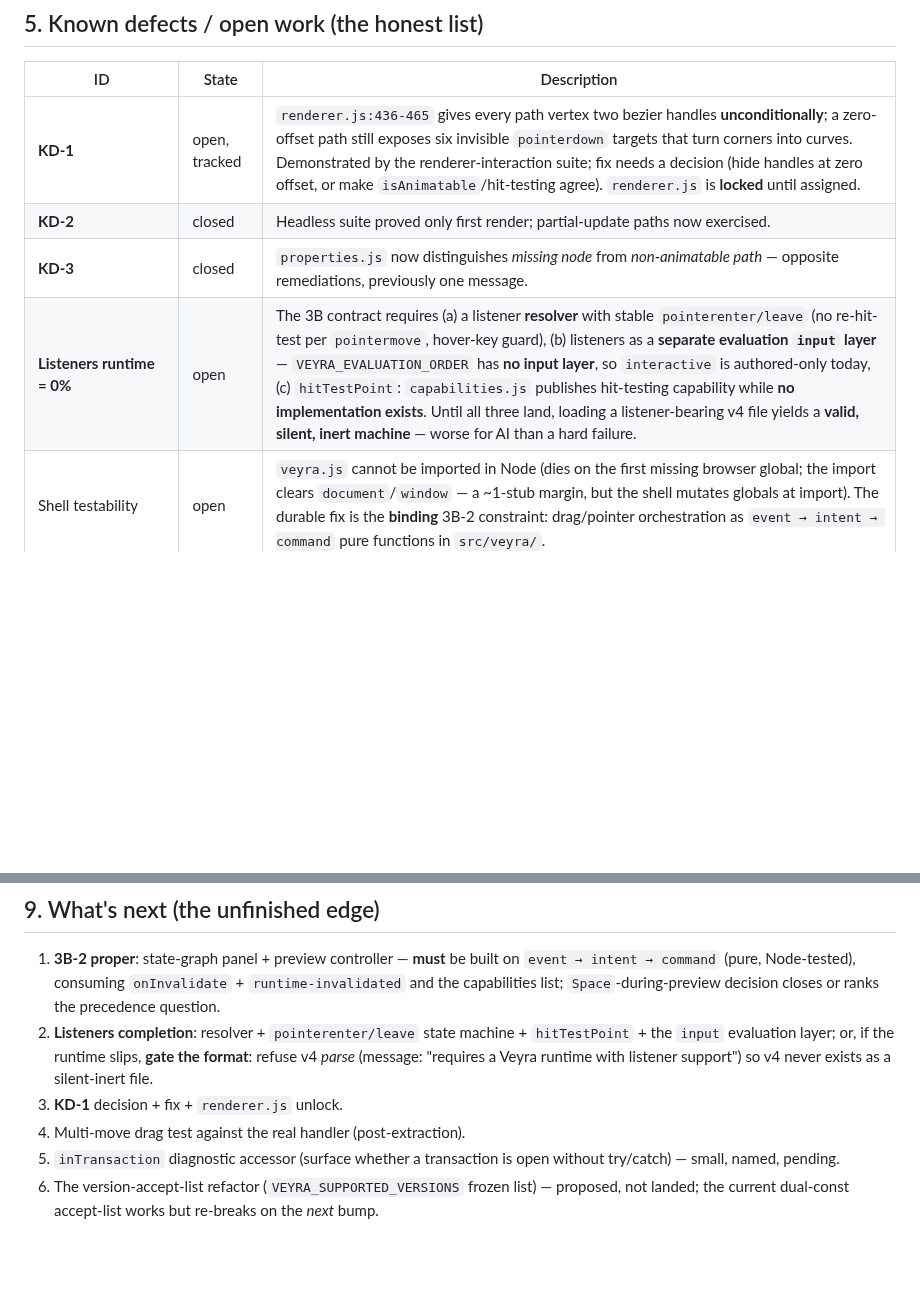
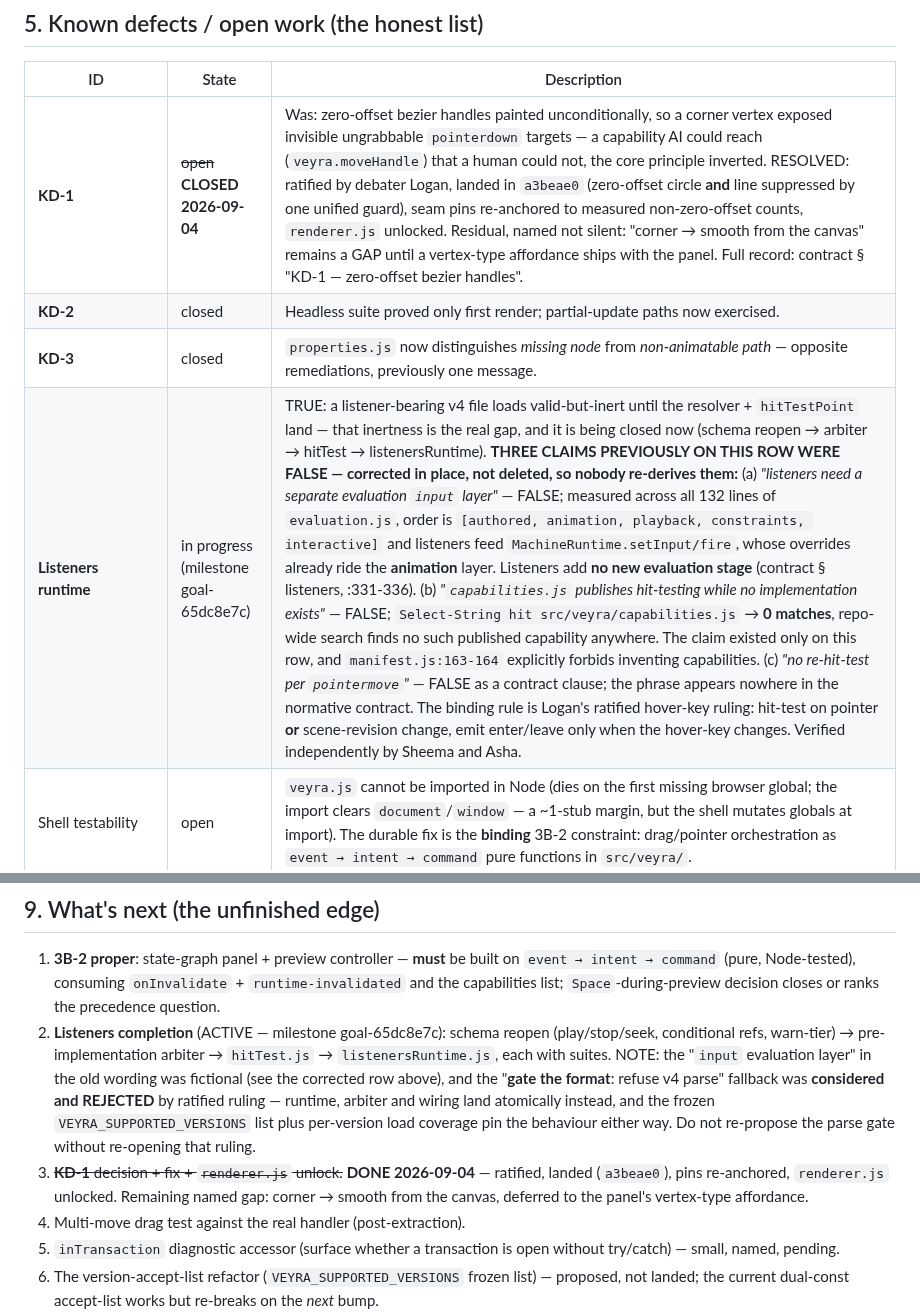
Before and after one commit to Logan17de/Rive_Rider, a Markdown page: docs/HANDOFF_VERYA_STATE.md, 2 parts joined by grey strips. Drawn GitHub-style; blank space fills up the shorter version.

Commit message:
docs(handoff): correct four stale/false claims in place, named not deleted
KD-1 row: 'open, tracked' -> CLOSED (ratified by Logan, landed a3beae0, pins
re-anchored, renderer unlocked); residual corner->smooth recorded as named gap.
Listeners-runtime row: kept the TRUE part (v4 loads valid-but-inert until the
resolver lands) and struck three FALSE claims that were sending readers after
fictional work: (a) 'listeners need a separate evaluation input layer' - measured,
evaluation order is [authored,animation,playback,constraints,interactive] and
listener overrides ride the animation layer, no new stage; (b) 'capabilities.js
publishes hit-testing with no implementation' - zero matches repo-wide, the claim
existed only on this row; (c) 'no re-hit-test per pointermove' - appears nowhere
in the normative contract, the binding rule is the ratified hover-key ruling.
Next-steps row: the rejected 'gate the v4 format' fallback marked as ruled-out so
it is not re-proposed. Evidence independently verified by Sheema and Asha.

```diff
--- a/docs/HANDOFF_VERYA_STATE.md
+++ b/docs/HANDOFF_VERYA_STATE.md
@@ -63,10 +63,10 @@ golden, model, foundation, rigging, animation, statemachine, manifest, store   a
 
 | ID | State | Description |
 |---|---|---|
-| **KD-1** | open, tracked | `renderer.js:436-465` gives every path vertex two bezier handles **unconditionally**; a zero-offset path still exposes six invisible `pointerdown` targets that turn corners into curves. Demonstrated by the renderer-interaction suite; fix needs a decision (hide handles at zero offset, or make `isAnimatable`/hit-testing agree). `renderer.js` is **locked** until assigned. |
+| **KD-1** | ~~open~~ **CLOSED 2026-09-04** | Was: zero-offset bezier handles painted unconditionally, so a corner vertex exposed invisible ungrabbable `pointerdown` targets — a capability AI could reach (`veyra.moveHandle`) that a human could not, the core principle inverted. RESOLVED: ratified by debater Logan, landed in `a3beae0` (zero-offset circle **and** line suppressed by one unified guard), seam pins re-anchored to measured non-zero-offset counts, `renderer.js` unlocked. Residual, named not silent: "corner → smooth from the canvas" remains a GAP until a vertex-type affordance ships with the panel. Full record: contract § "KD-1 — zero-offset bezier handles". |
 | **KD-2** | closed | Headless suite proved only first render; partial-update paths now exercised. |
 | **KD-3** | closed | `properties.js` now distinguishes *missing node* from *non-animatable path* — opposite remediations, previously one message. |
-| **Listeners runtime = 0%** | open | The 3B contract requires (a) a listener **resolver** with stable `pointerenter/leave` (no re-hit-test per `pointermove`, hover-key guard), (b) listeners as a **separate evaluation `input` layer** — `VEYRA_EVALUATION_ORDER` has **no input layer**, so `interactive` is authored-only today, (c) `hitTestPoint`: `capabilities.js` publishes hit-testing capability while **no implementation exists**. Until all three land, loading a listener-bearing v4 file yields a **valid, silent, inert machine** — worse for AI than a hard failure. |
+| **Listeners runtime** | in progress (milestone goal-65dc8e7c) | TRUE: a listener-bearing v4 file loads valid-but-inert until the resolver + `hitTestPoint` land — that inertness is the real gap, and it is being closed now (schema reopen → arbiter → hitTest → listenersRuntime). **THREE CLAIMS PREVIOUSLY ON THIS ROW WERE FALSE — corrected in place, not deleted, so nobody re-derives them:** (a) *"listeners need a separate evaluation `input` layer"* — FALSE; measured across all 132 lines of `evaluation.js`, order is `[authored, animation, playback, constraints, interactive]` and listeners feed `MachineRuntime.setInput/fire`, whose overrides already ride the **animation** layer. Listeners add **no new evaluation stage** (contract § listeners, :331-336). (b) *"`capabilities.js` publishes hit-testing while no implementation exists"* — FALSE; `Select-String hit src/veyra/capabilities.js` → **0 matches**, repo-wide search finds no such published capability anywhere. The claim existed only on this row, and `manifest.js:163-164` explicitly forbids inventing capabilities. (c) *"no re-hit-test per `pointermove`"* — FALSE as a contract clause; the phrase appears nowhere in the normative contract. The binding rule is Logan's ratified hover-key ruling: hit-test on pointer **or** scene-revision change, emit enter/leave only when the hover-key changes. Verified independently by Sheema and Asha. |
 | Shell testability | open | `veyra.js` cannot be imported in Node (dies on the first missing browser global; the import clears `document`/`window` — a ~1-stub margin, but the shell mutates globals at import). The durable fix is the **binding** 3B-2 constraint: drag/pointer orchestration as `event → intent → command` pure functions in `src/veyra/`. |
 | Multi-move drag coverage | open | The entire green battery did **not** catch the artboard regression (§7) because no test drives `pointerdown → pointermove ×3 → pointerup` against a real handler. Close via the `event → intent → command` extraction. |
 | Precedence question | parked by ruling | Machine-preview vs timeline-playback on a contested address: **playback wins today**; may be moot once `Space`-during-preview interaction is decided. |
@@ -93,8 +93,8 @@ golden, model, foundation, rigging, animation, statemachine, manifest, store   a
 ## 9. What's next (the unfinished edge)
 
 1. **3B-2 proper**: state-graph panel + preview controller — **must** be built on `event → intent → command` (pure, Node-tested), consuming `onInvalidate` + `runtime-invalidated` and the capabilities list; `Space`-during-preview decision closes or ranks the precedence question.
-2. **Listeners completion**: resolver + `pointerenter/leave` state machine + `hitTestPoint` + the `input` evaluation layer; or, if the runtime slips, **gate the format**: refuse v4 *parse* (message: "requires a Veyra runtime with listener support") so v4 never exists as a silent-inert file.
-3. **KD-1** decision + fix + `renderer.js` unlock.
+2. **Listeners completion** (ACTIVE — milestone goal-65dc8e7c): schema reopen (play/stop/seek, conditional refs, warn-tier) → pre-implementation arbiter → `hitTest.js` → `listenersRuntime.js`, each with suites. NOTE: the "`input` evaluation layer" in the old wording was fictional (see the corrected row above), and the "**gate the format**: refuse v4 parse" fallback was **considered and REJECTED** by ratified ruling — runtime, arbiter and wiring land atomically instead, and the frozen `VEYRA_SUPPORTED_VERSIONS` list plus per-version load coverage pin the behaviour either way. Do not re-propose the parse gate without re-opening that ruling.
+3. ~~**KD-1** decision + fix + `renderer.js` unlock.~~ **DONE 2026-09-04** — ratified, landed (`a3beae0`), pins re-anchored, `renderer.js` unlocked. Remaining named gap: corner → smooth from the canvas, deferred to the panel's vertex-type affordance.
 4. Multi-move drag test against the real handler (post-extraction).
 5. `inTransaction` diagnostic accessor (surface whether a transaction is open without try/catch) — small, named, pending.
 6. The version-accept-list refactor (`VEYRA_SUPPORTED_VERSIONS` frozen list) — proposed, not landed; the current dual-const accept-list works but re-breaks on the *next* bump.
```
